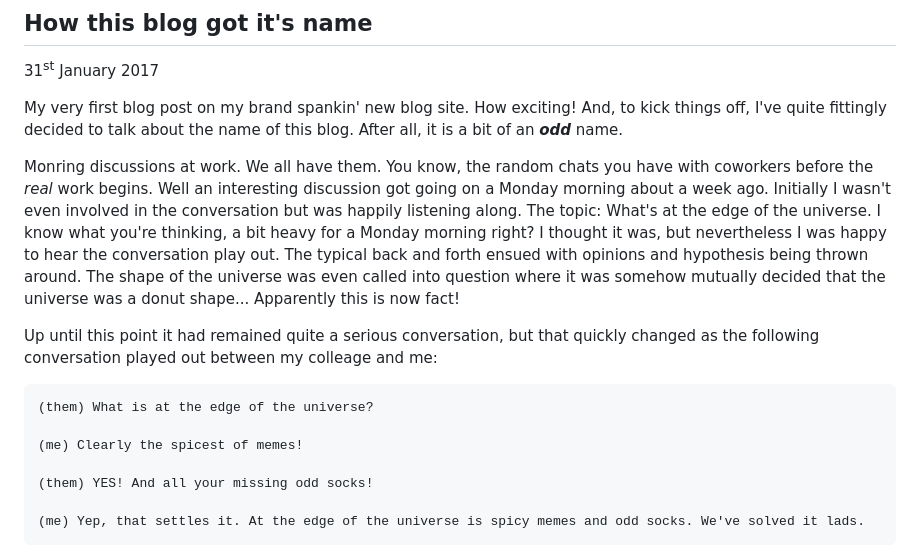
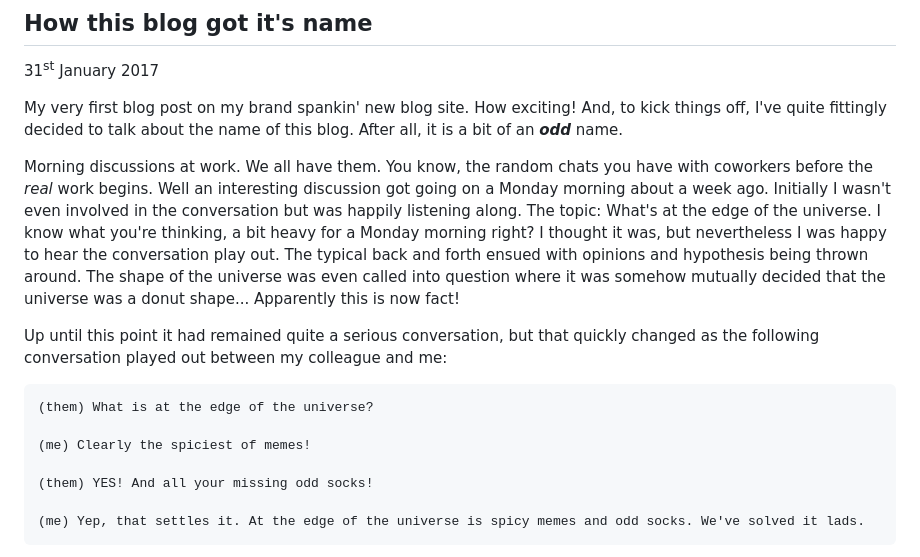
Before and after one commit to jamesformica/blog, a Markdown page: articles/blogname.md, the part around the change. Drawn GitHub-style.

````diff
--- a/articles/blogname.md
+++ b/articles/blogname.md
@@ -4,14 +4,14 @@
 
 My very first blog post on my brand spankin' new blog site. How exciting! And, to kick things off, I've quite fittingly decided to talk about the name of this blog. After all, it is a bit of an **_odd_** name.
 
-Monring discussions at work. We all have them. You know, the random chats you have with coworkers before the _real_ work begins. Well an interesting discussion got going on a Monday morning about a week ago. Initially I wasn't even involved in the conversation but was happily listening along. The topic: What's at the edge of the universe. I know what you're thinking, a bit heavy for a Monday morning right? I thought it was, but nevertheless I was happy to hear the conversation play out. The typical back and forth ensued with opinions and hypothesis being thrown around. The shape of the universe was even called into question where it was somehow mutually decided that the universe was a donut shape... Apparently this is now fact!
+Morning discussions at work. We all have them. You know, the random chats you have with coworkers before the _real_ work begins. Well an interesting discussion got going on a Monday morning about a week ago. Initially I wasn't even involved in the conversation but was happily listening along. The topic: What's at the edge of the universe. I know what you're thinking, a bit heavy for a Monday morning right? I thought it was, but nevertheless I was happy to hear the conversation play out. The typical back and forth ensued with opinions and hypothesis being thrown around. The shape of the universe was even called into question where it was somehow mutually decided that the universe was a donut shape... Apparently this is now fact!
 
-Up until this point it had remained quite a serious conversation, but that quickly changed as the following conversation played out between my colleage and me:
+Up until this point it had remained quite a serious conversation, but that quickly changed as the following conversation played out between my colleague and me:
 
 ```
 (them) What is at the edge of the universe?
 
-(me) Clearly the spicest of memes!
+(me) Clearly the spiciest of memes!
 
 (them) YES! And all your missing odd socks!
 
````
Also changed, not shown: articles/rocketleagueadict.md (+8 -8 lines), images/me3.png (added), 1 other file.
